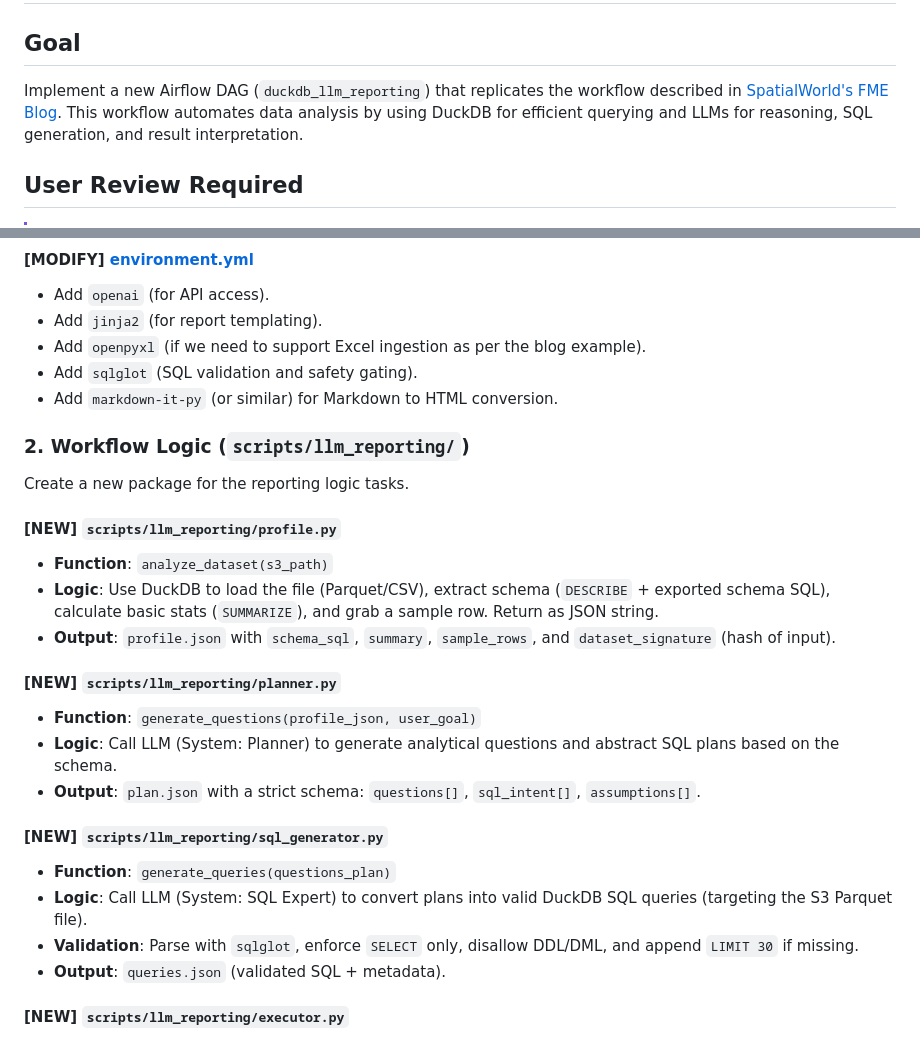
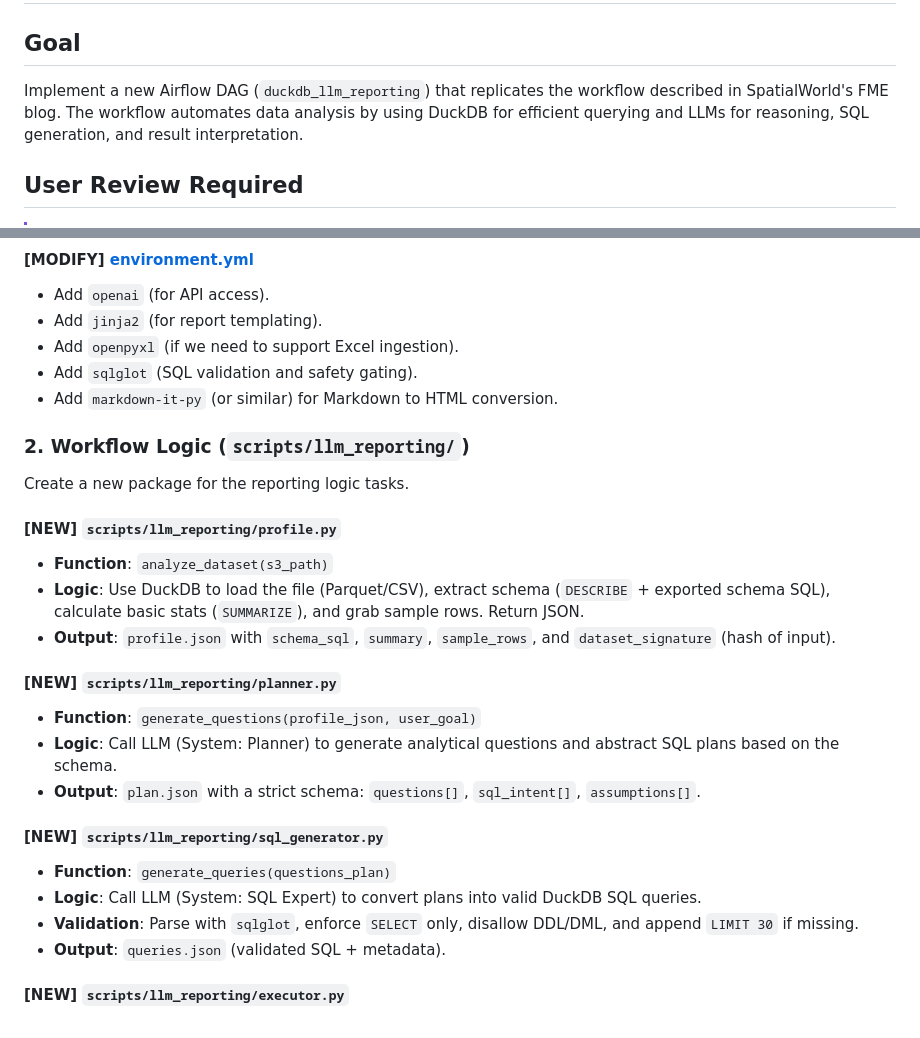
Before and after one commit to aguillot-fme/rasterpipeline, a Markdown page: docs/implementation_plan.md, 2 parts joined by grey strips. GitHub-like rendering.

Commit message:
Rewrite LLM reporting implementation plan

```diff
--- a/docs/implementation_plan.md
+++ b/docs/implementation_plan.md
@@ -1,7 +1,7 @@
 # Implementation Plan: DuckDB + LLM Automated Reporting
 
 ## Goal
-Implement a new Airflow DAG (`duckdb_llm_reporting`) that replicates the workflow described in [SpatialWorld's FME Blog](https://spatialworld.fi/fi/fme-blog-duckdb-llm-reporting/). This workflow automates data analysis by using DuckDB for efficient querying and LLMs for reasoning, SQL generation, and result interpretation.
+Implement a new Airflow DAG (`duckdb_llm_reporting`) that replicates the workflow described in SpatialWorld's FME blog. The workflow automates data analysis by using DuckDB for efficient querying and LLMs for reasoning, SQL generation, and result interpretation.
 
 ## User Review Required
 > [!IMPORTANT]
@@ -22,7 +22,7 @@ Implement a new Airflow DAG (`duckdb_llm_reporting`) that replicates the workflo
 #### [MODIFY] [environment.yml](file:///d:/rasterpipeline/docker/environment.yml)
 - Add `openai` (for API access).
 - Add `jinja2` (for report templating).
-- Add `openpyxl` (if we need to support Excel ingestion as per the blog example).
+- Add `openpyxl` (if we need to support Excel ingestion).
 - Add `sqlglot` (SQL validation and safety gating).
 - Add `markdown-it-py` (or similar) for Markdown to HTML conversion.
 
@@ -31,7 +31,7 @@ Create a new package for the reporting logic tasks.
 
 #### [NEW] `scripts/llm_reporting/profile.py`
 - **Function**: `analyze_dataset(s3_path)`
-- **Logic**: Use DuckDB to load the file (Parquet/CSV), extract schema (`DESCRIBE` + exported schema SQL), calculate basic stats (`SUMMARIZE`), and grab a sample row. Return as JSON string.
+- **Logic**: Use DuckDB to load the file (Parquet/CSV), extract schema (`DESCRIBE` + exported schema SQL), calculate basic stats (`SUMMARIZE`), and grab sample rows. Return JSON.
 - **Output**: `profile.json` with `schema_sql`, `summary`, `sample_rows`, and `dataset_signature` (hash of input).
 
 #### [NEW] `scripts/llm_reporting/planner.py`
@@ -41,7 +41,7 @@ Create a new package for the reporting logic tasks.
 
 #### [NEW] `scripts/llm_reporting/sql_generator.py`
 - **Function**: `generate_queries(questions_plan)`
-- **Logic**: Call LLM (System: SQL Expert) to convert plans into valid DuckDB SQL queries (targeting the S3 Parquet file).
+- **Logic**: Call LLM (System: SQL Expert) to convert plans into valid DuckDB SQL queries.
 - **Validation**: Parse with `sqlglot`, enforce `SELECT` only, disallow DDL/DML, and append `LIMIT 30` if missing.
 - **Output**: `queries.json` (validated SQL + metadata).
 
```
